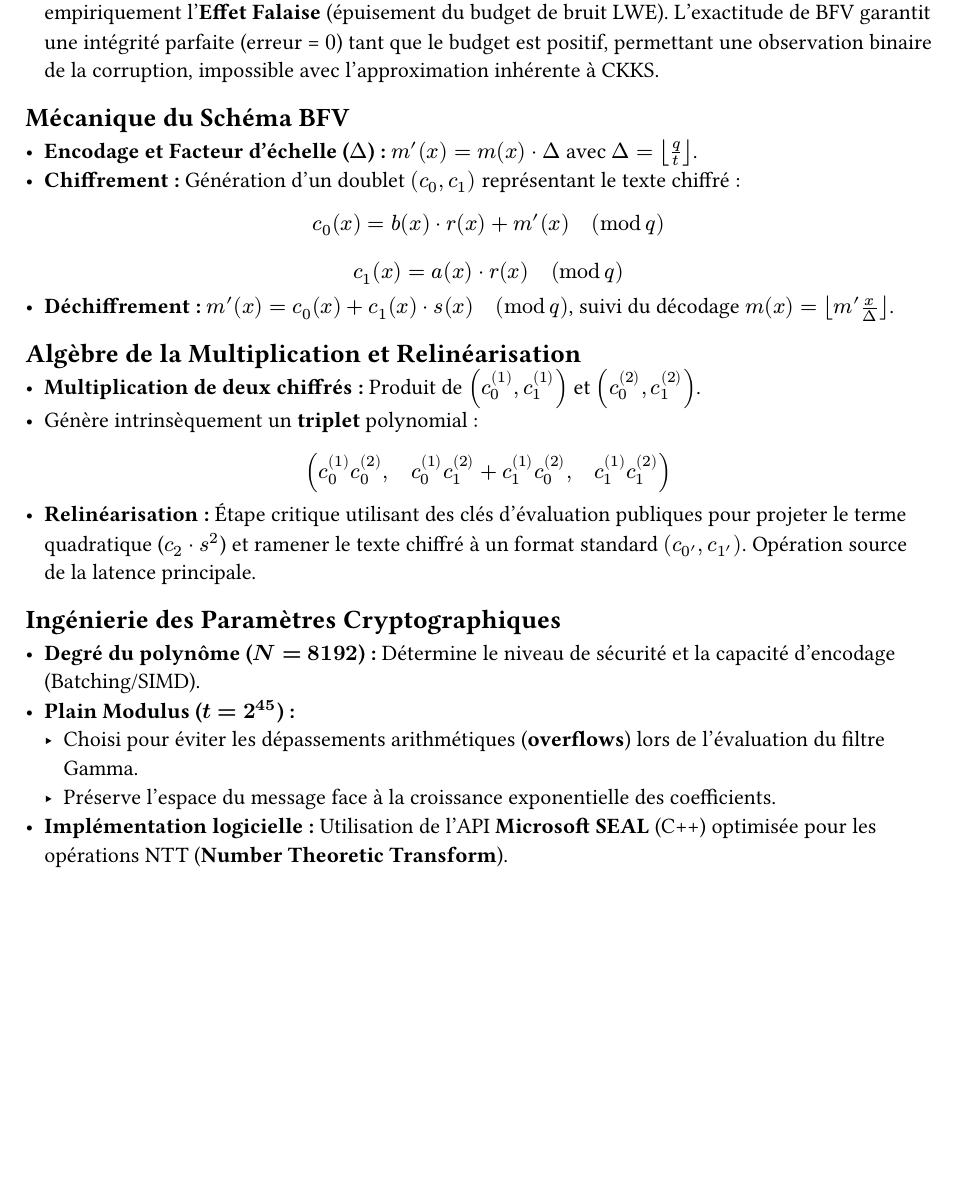
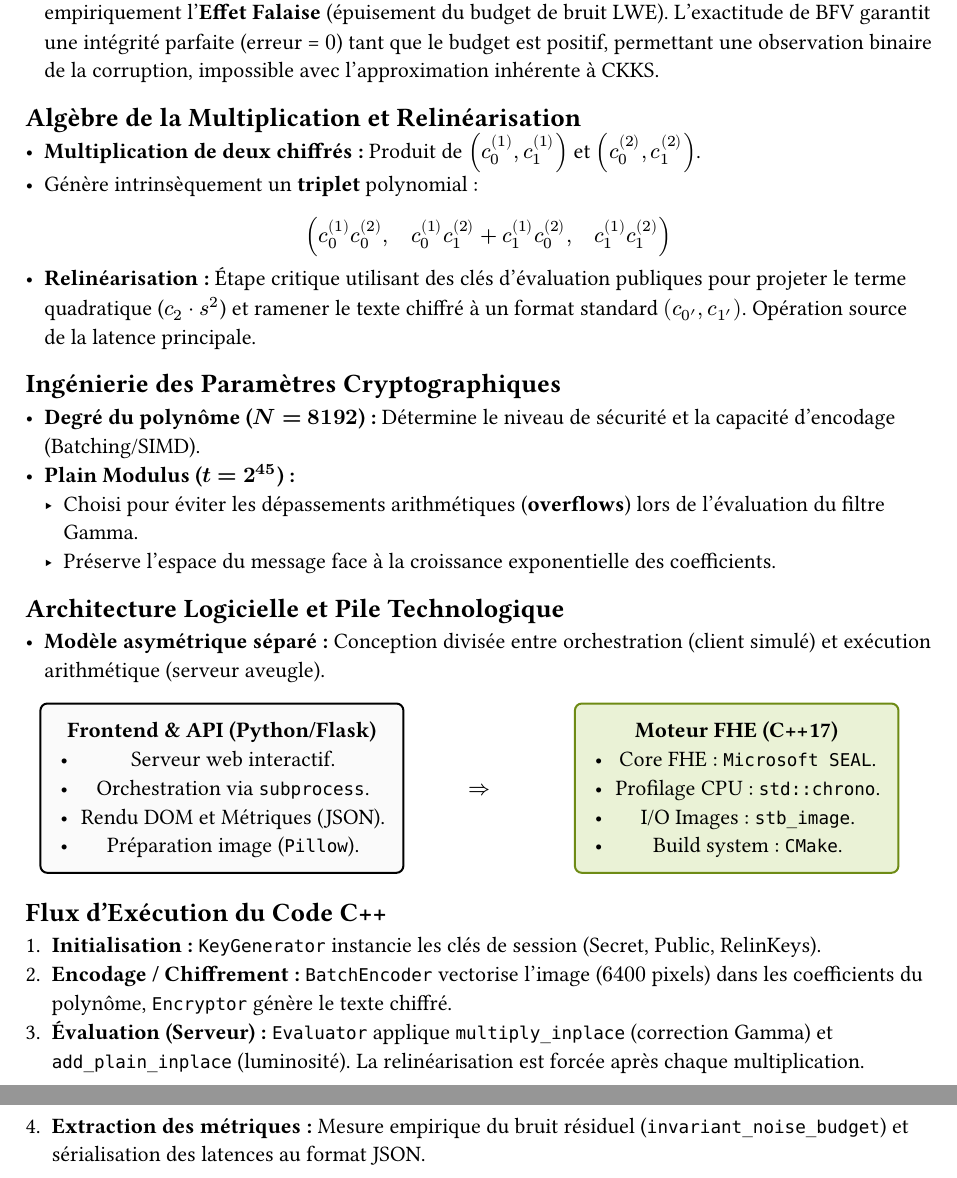
Before and after one commit to PumpeDie/fhe-noise-analysis, a Typst document (pres/02_architecture.typ): part of the page before the commit and two parts of pages 1 and 2 of 2 after it, the two joined at a grey line, cut so that both start at the same text, the shorter picture padded with empty space. Compiled offline with Typst 0.15.

Commit message:
add code struct

```diff
--- a/pres/02_architecture.typ
+++ b/pres/02_architecture.typ
@@ -19,13 +19,6 @@
 
 - *Justification du choix (BFV) :* L'objectif de la preuve de concept est d'isoler et d'observer empiriquement l'*Effet Falaise* (épuisement du budget de bruit LWE). L'exactitude de BFV garantit une intégrité parfaite (erreur = $0$) tant que le budget est positif, permettant une observation binaire de la corruption, impossible avec l'approximation inhérente à CKKS.
 
-== Mécanique du Schéma BFV
-- *Encodage et Facteur d'échelle (*$Delta$*) :* $m'(x) = m(x) dot Delta$ avec $Delta = floor(q/t)$.
-- *Chiffrement :* Génération d'un doublet $(c_0, c_1)$ représentant le texte chiffré :
-  #align(center)[$ c_0(x) = b(x) dot r(x) + m'(x) quad (mod q) $]
-  #align(center)[$ c_1(x) = a(x) dot r(x) quad (mod q) $]
-- *Déchiffrement :* $m'(x) = c_0(x) + c_1(x) dot s(x) quad (mod q)$, suivi du décodage $m(x) = floor(m'(x) / Delta)$.
-
 == Algèbre de la Multiplication et Relinéarisation
 - *Multiplication de deux chiffrés :* Produit de $(c_0^((1)), c_1^((1)))$ et $(c_0^((2)), c_1^((2)))$.
 - Génère intrinsèquement un *triplet* polynomial :
@@ -37,4 +30,6 @@
 - *Plain Modulus ($t = 2^45$) :*
   - Choisi pour éviter les dépassements arithmétiques (*overflows*) lors de l'évaluation du filtre Gamma.
   - Préserve l'espace du message face à la croissance exponentielle des coefficients.
-- *Implémentation logicielle :* Utilisation de l'API *Microsoft SEAL* (C++) optimisée pour les opérations NTT (*Number Theoretic Transform*).
+
+== Architecture Logicielle et Pile Technologique
+- *Modèle asymétrique séparé :* Conception divisée entre orchestration (client simulé) et exécution arithmétique (serveur aveugle).
@@ -40,0 +40,22 @@
+      *Frontend & API (Python/Flask)* \
+      - Serveur web interactif. \
+      - Orchestration via `subprocess`. \
+      - Rendu DOM et Métriques (JSON). \
+      - Préparation image (`Pillow`).
+    ],
+    [$arrow.r.double$],
+    box(stroke: 1pt + rgb("#6e8b15"), inset: 10pt, radius: 4pt, fill: rgb("#eaf2d6"))[
+      *Moteur FHE (C++17)* \
+      - Core FHE : `Microsoft SEAL`. \
+      - Profilage CPU : `std::chrono`. \
+      - I/O Images : `stb_image`. \
+      - Build system : `CMake`.
+    ]
+  )
+]
+
+== Flux d'Exécution du Code C++
+1. *Initialisation :* `KeyGenerator` instancie les clés de session (Secret, Public, RelinKeys).
+2. *Encodage / Chiffrement :* `BatchEncoder` vectorise l'image ($6400$ pixels) dans les coefficients du polynôme, `Encryptor` génère le texte chiffré.
+3. *Évaluation (Serveur) :* `Evaluator` applique `multiply_inplace` (correction Gamma) et `add_plain_inplace` (luminosité). La relinéarisation est forcée après chaque multiplication.
+4. *Extraction des métriques :* Mesure empirique du bruit résiduel (`invariant_noise_budget`) et sérialisation des latences au format JSON.
```
Also changed, not shown: pres/03_demonstration.typ (+4 -4 lines), pres/04_conclusion.typ (+13 -2 lines), pres/figure2.png (added), pres/presentation.pdf, pres/02_architecture.typ (4 more changed lines).
